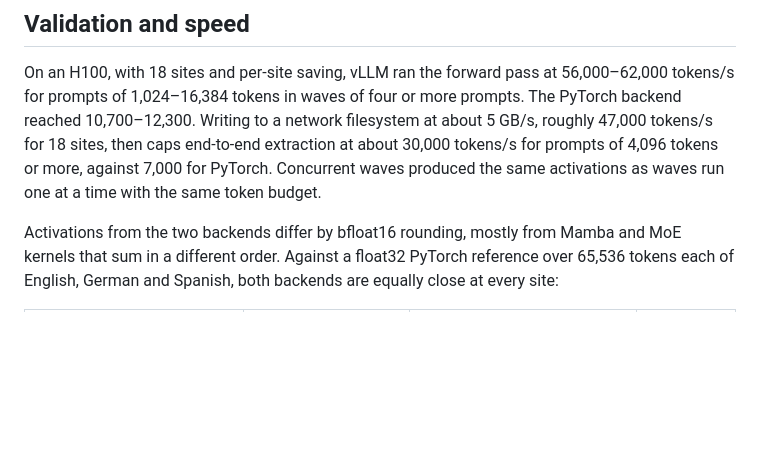
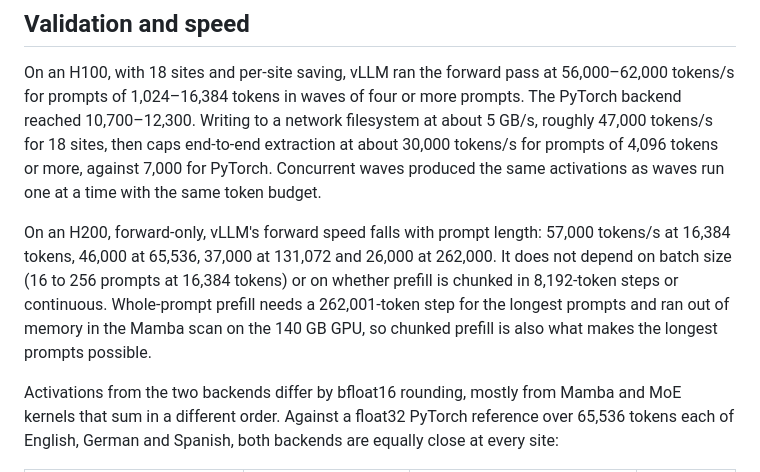
Before and after one commit to alobo01/nemotron-extraction, a Markdown page: README.md, the part around the change. Drawn GitHub-style; blank space fills up the shorter version.

Commit message:
Document the H200 speed grid
Co-Authored-By: Claude Sonnet 5.5 <noreply@anthropic.com>
Claude-Session: https://claude.ai/code/session_01K8Jig8m8sKUSw69j8BMGkh

```diff
--- a/README.md
+++ b/README.md
@@ -95,6 +95,8 @@ with VLLMExtractor("nvidia/NVIDIA-Nemotron-3-Nano-30B-A3B-BF16", sites, sequence
 
 On an H100, with 18 sites and per-site saving, vLLM ran the forward pass at 56,000–62,000 tokens/s for prompts of 1,024–16,384 tokens in waves of four or more prompts. The PyTorch backend reached 10,700–12,300. Writing to a network filesystem at about 5 GB/s, roughly 47,000 tokens/s for 18 sites, then caps end-to-end extraction at about 30,000 tokens/s for prompts of 4,096 tokens or more, against 7,000 for PyTorch. Concurrent waves produced the same activations as waves run one at a time with the same token budget.
 
+On an H200, forward-only, vLLM's forward speed falls with prompt length: 57,000 tokens/s at 16,384 tokens, 46,000 at 65,536, 37,000 at 131,072 and 26,000 at 262,000. It does not depend on batch size (16 to 256 prompts at 16,384 tokens) or on whether prefill is chunked in 8,192-token steps or continuous. Whole-prompt prefill needs a 262,001-token step for the longest prompts and ran out of memory in the Mamba scan on the 140 GB GPU, so chunked prefill is also what makes the longest prompts possible.
+
 Activations from the two backends differ by bfloat16 rounding, mostly from Mamba and MoE kernels that sum in a different order. Against a float32 PyTorch reference over 65,536 tokens each of English, German and Spanish, both backends are equally close at every site:
 
 | Candidate | Relative L2, mean of 18 sites | Relative L2, worst site (layer 27 MoE output) | Mean cosine |
```
